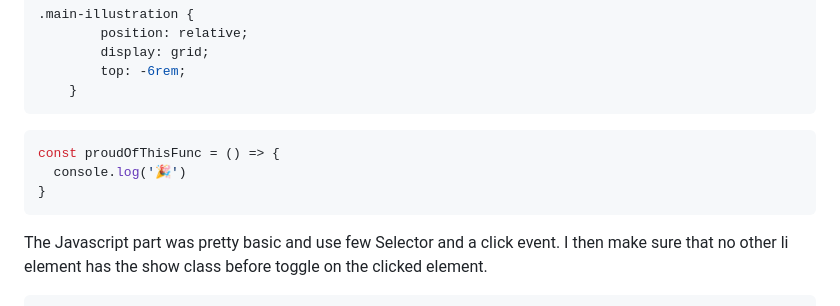
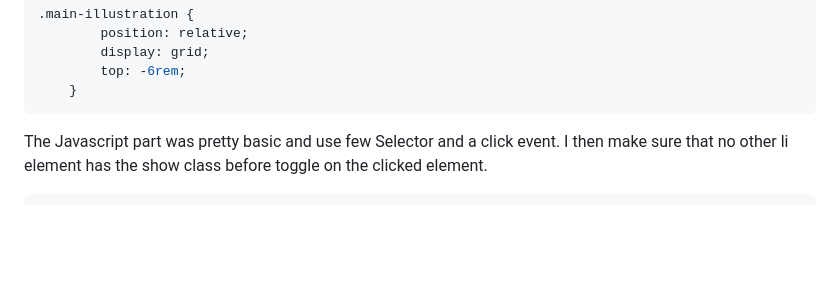
Before and after one commit to Roveri91/faq-accordion-card-main, a Markdown page: README.md, the part around the change. Rendered like a GitHub page; blank space fills up the shorter version.

````diff
--- a/README.md
+++ b/README.md
@@ -103,12 +103,6 @@ Place the img in the right place taking care of the overflow was pretty challeng
         top: -6rem;
     }
 ```
-```js
-const proudOfThisFunc = () => {
-  console.log('🎉')
-}
-```
-
 The Javascript part was pretty basic and use few Selector and a click event.
 I then make sure that no other li element has the show class before toggle on the clicked element.
 
````
